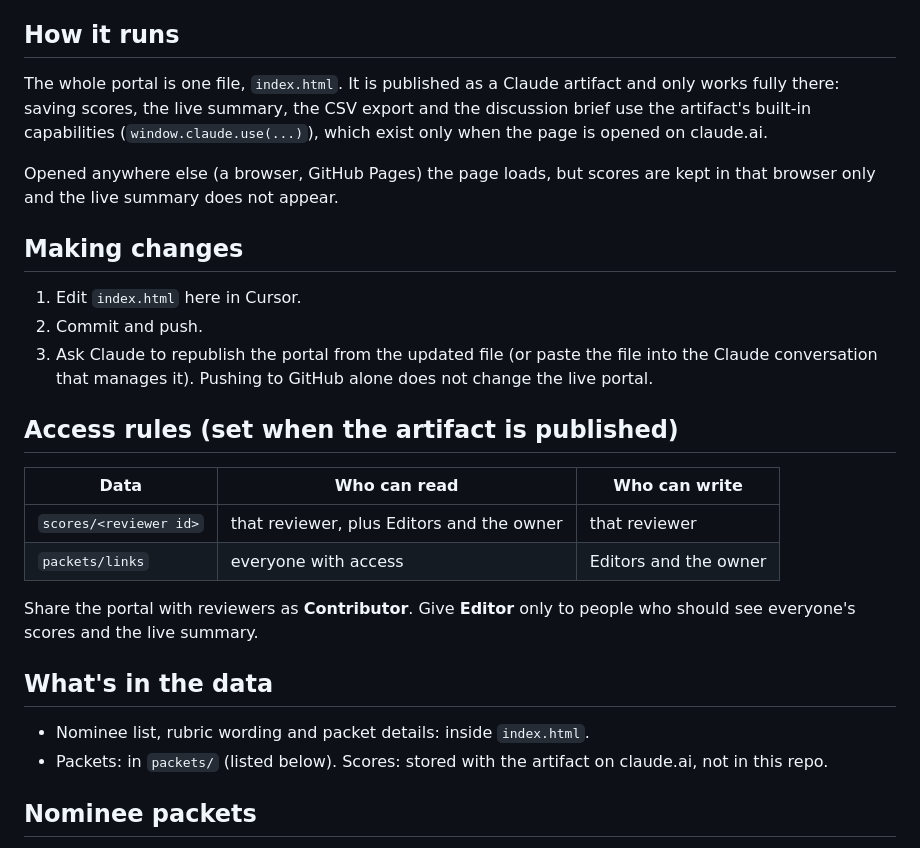
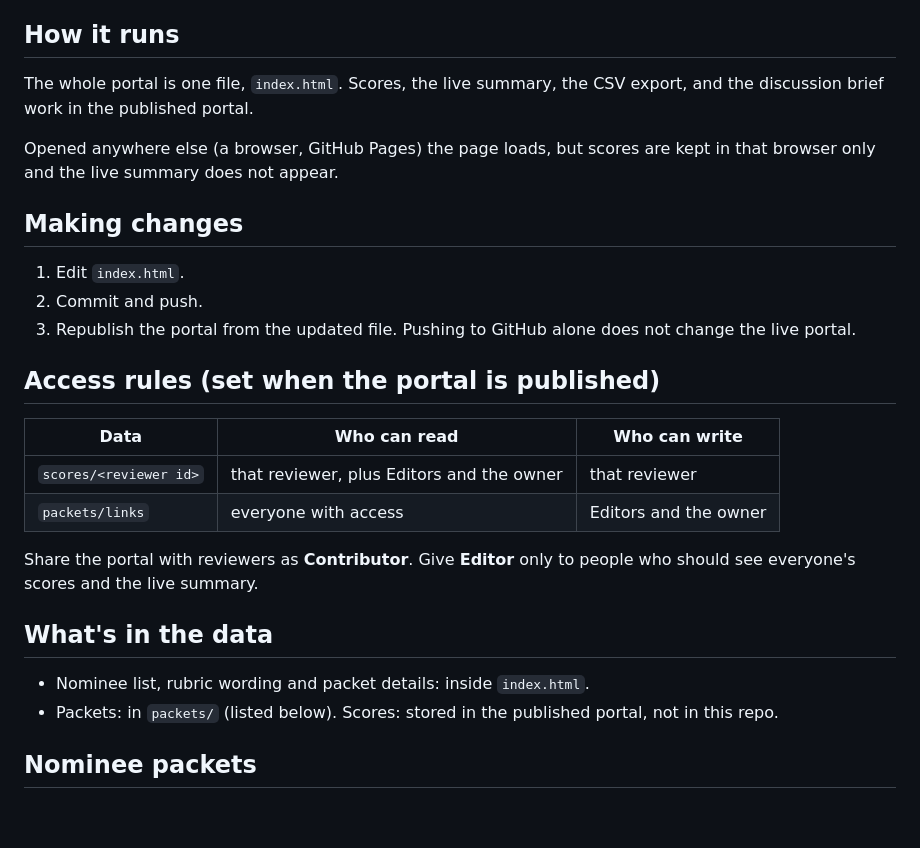
Before and after one commit to onekey-ucla/dta-2026-ta-review, a Markdown page: README.md, the part around the change. Drawn GitHub-style; blank space fills up the shorter version.

Commit message:
Update the portal notes in the README.
Co-authored-by: Cursor <cursoragent@cursor.com>

```diff
--- a/README.md
+++ b/README.md
@@ -8,23 +8,20 @@ sees a live summary of all scores.
 
 ## How it runs
 
-The whole portal is one file, `index.html`. It is published as a Claude artifact
-and only works fully there: saving scores, the live summary, the CSV export and the
-discussion brief use the artifact's built-in capabilities (`window.claude.use(...)`),
-which exist only when the page is opened on claude.ai.
+The whole portal is one file, `index.html`. Scores, the live summary, the CSV
+export, and the discussion brief work in the published portal.
 
 Opened anywhere else (a browser, GitHub Pages) the page loads, but scores are kept
 in that browser only and the live summary does not appear.
 
 ## Making changes
 
-1. Edit `index.html` here in Cursor.
+1. Edit `index.html`.
 2. Commit and push.
-3. Ask Claude to republish the portal from the updated file (or paste the file into
-   the Claude conversation that manages it). Pushing to GitHub alone does not change
-   the live portal.
+3. Republish the portal from the updated file. Pushing to GitHub alone does not
+   change the live portal.
 
-## Access rules (set when the artifact is published)
+## Access rules (set when the portal is published)
 
 | Data | Who can read | Who can write |
 | --- | --- | --- |
@@ -37,7 +34,7 @@ who should see everyone's scores and the live summary.
 ## What's in the data
 
 - Nominee list, rubric wording and packet details: inside `index.html`.
-- Packets: in `packets/` (listed below). Scores: stored with the artifact on claude.ai, not in this repo.
+- Packets: in `packets/` (listed below). Scores: stored in the published portal, not in this repo.
 
 ## Nominee packets
 
```
